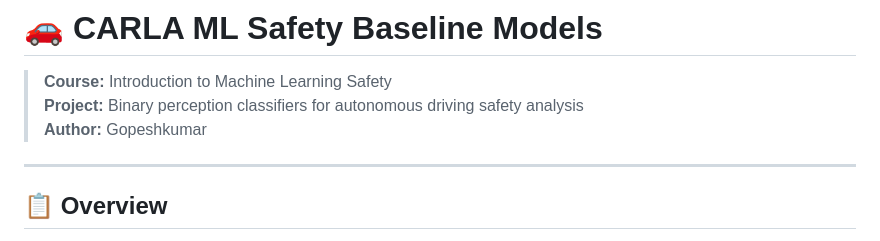
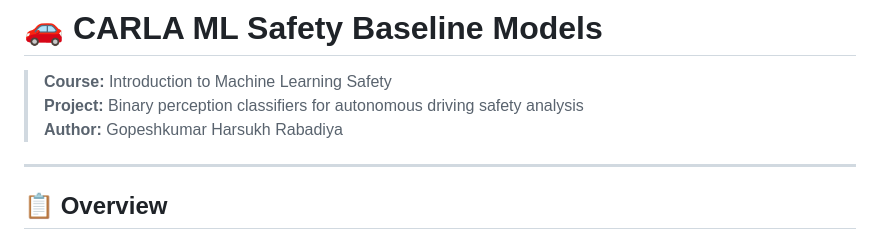
Before and after one commit to gopesh-007/carla-ml-safety-baseline, a Markdown page: README.md, the part around the change. GitHub-like rendering.

```diff
--- a/README.md
+++ b/README.md
@@ -2,7 +2,7 @@
 
 > **Course:** Introduction to Machine Learning Safety
 > **Project:** Binary perception classifiers for autonomous driving safety analysis
-> **Author:** Gopeshkumar
+> **Author:** Gopeshkumar Harsukh Rabadiya
 
 ---
 
```
